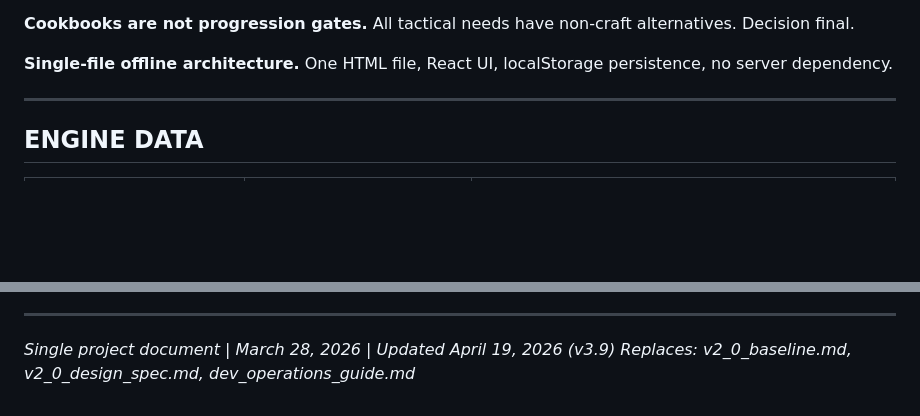
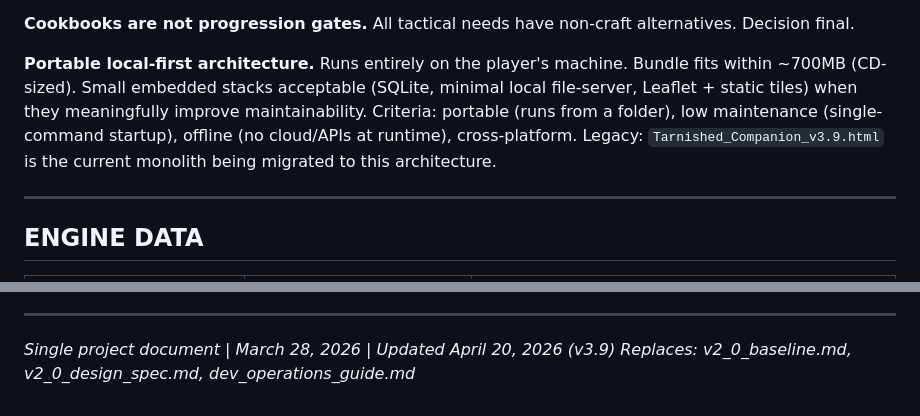
Before and after one commit to ThePeoplesGunny/Elden-Ring, a Markdown page: tarnished_companion_project.md, 2 parts joined by grey strips. GitHub-like rendering; blank space fills up the shorter version.

Commit message:
project doc: align governing principle with new portable-local-first architecture
Replaces 'Single-file offline architecture' governing principle with 'Portable local-first architecture' matching the updated CLAUDE.md operating rule. CD-sized budget (~700MB), small embedded stacks allowed, no cloud/APIs at runtime.

Legacy Tarnished_Companion_v3.9.html flagged as current monolith being migrated.

Co-Authored-By: Claude Opus 4.7 (1M context) <noreply@anthropic.com>

```diff
--- a/tarnished_companion_project.md
+++ b/tarnished_companion_project.md
@@ -31,7 +31,7 @@ Every recommendation is computed from datamined game data. The tool makes no cla
 
 **Cookbooks are not progression gates.** All tactical needs have non-craft alternatives. Decision final.
 
-**Single-file offline architecture.** One HTML file, React UI, localStorage persistence, no server dependency.
+**Portable local-first architecture.** Runs entirely on the player's machine. Bundle fits within ~700MB (CD-sized). Small embedded stacks acceptable (SQLite, minimal local file-server, Leaflet + static tiles) when they meaningfully improve maintainability. Criteria: portable (runs from a folder), low maintenance (single-command startup), offline (no cloud/APIs at runtime), cross-platform. Legacy: `Tarnished_Companion_v3.9.html` is the current monolith being migrated to this architecture.
 
 ---
 
@@ -433,5 +433,5 @@ tail -3 app.html
 
 ---
 
-*Single project document | March 28, 2026 | Updated April 19, 2026 (v3.9)*
+*Single project document | March 28, 2026 | Updated April 20, 2026 (v3.9)*
 *Replaces: v2_0_baseline.md, v2_0_design_spec.md, dev_operations_guide.md*
```
